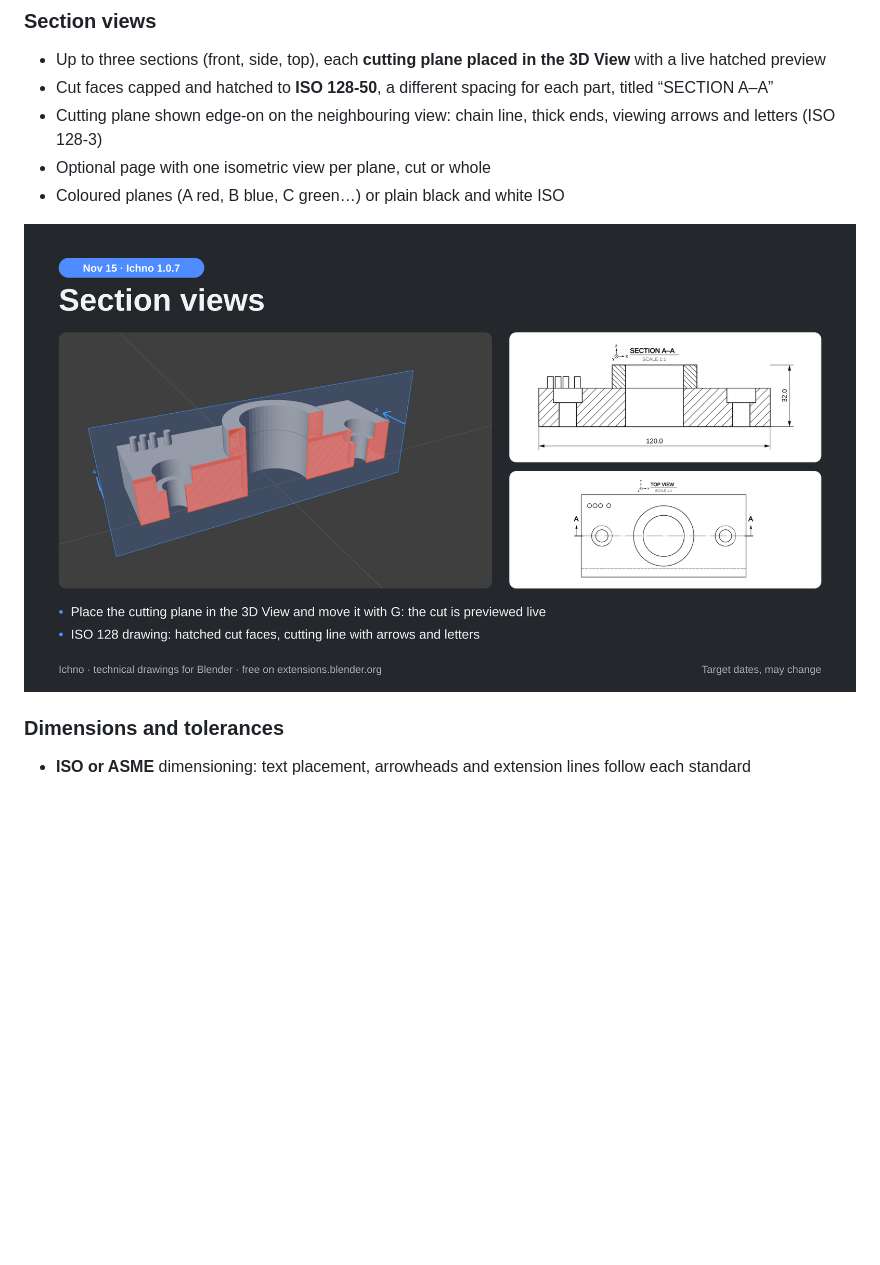
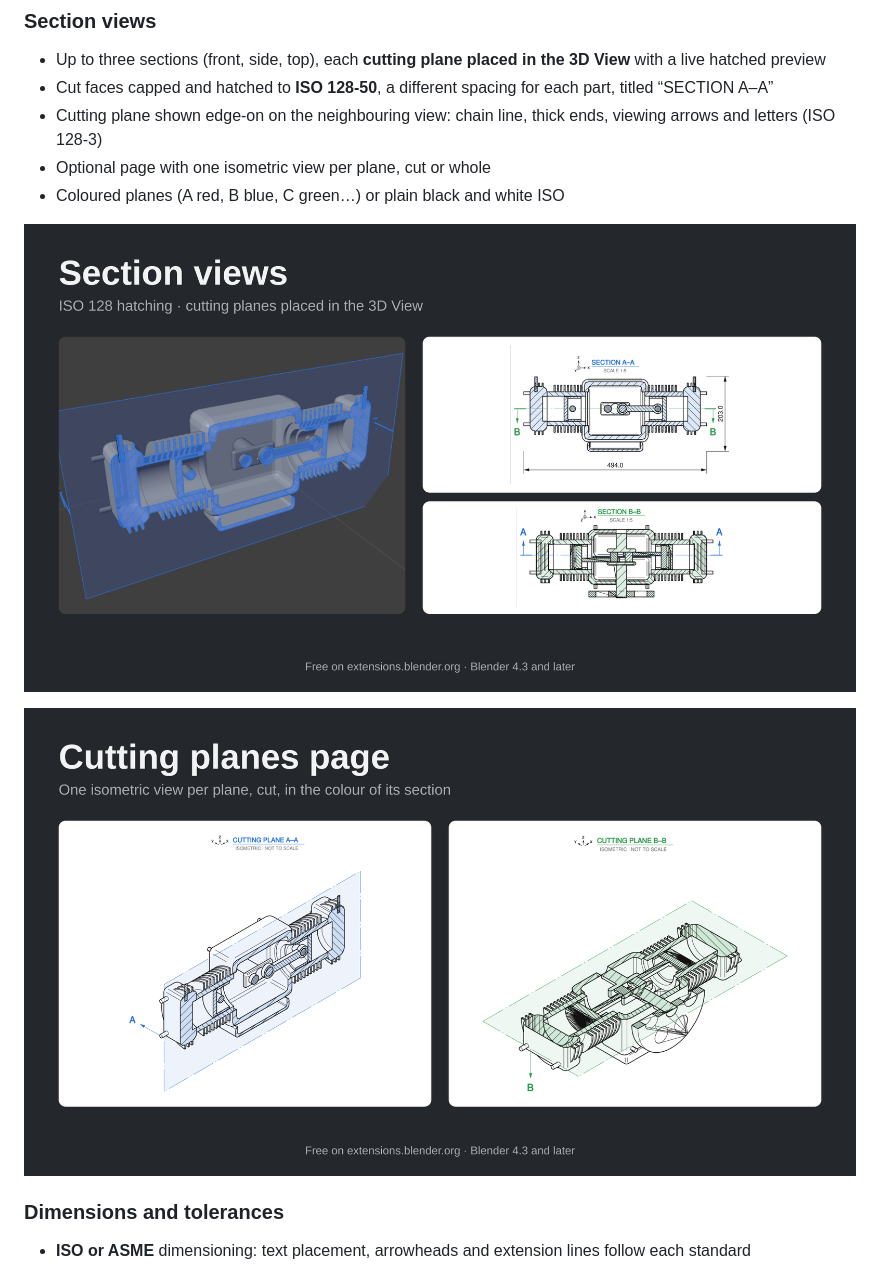
Before and after one commit to Elyh29/ichno, a Markdown page: README.md, the part around the change. Rendered like a GitHub page; pictures changed too: images/coming-section-views.png (deleted), images/cutting-planes.png (added), images/section-views.png (added); blank space fills up the shorter version.

```diff
--- a/README.md
+++ b/README.md
@@ -42,7 +42,9 @@ Right-click any Ichno setting ‣ **Online Manual** (F1) opens its page in the [
 - Optional page with one isometric view per plane, cut or whole
 - Coloured planes (A red, B blue, C green…) or plain black and white ISO
 
-![Section views: cutting plane placed in the 3D View with a live hatched preview, and the ISO 128 section A–A on the drawing](images/coming-section-views.png)
+![Section views: cutting plane placed in the 3D View with a live hatched preview, and the ISO 128 sections A–A and B–B on the drawing](images/section-views.png)
+
+![Cutting planes page: one isometric view per plane, cut, in the colour of its section](images/cutting-planes.png)
 
 ### Dimensions and tolerances
 - **ISO or ASME** dimensioning: text placement, arrowheads and extension lines follow each standard
```
Also changed, not shown: CHANGELOG.md (added, +70 -0 lines), .github/pull_request_template.md (renamed from github/pull_request_template.md), images/coming-1-0-6.png (deleted), 7 other files.
